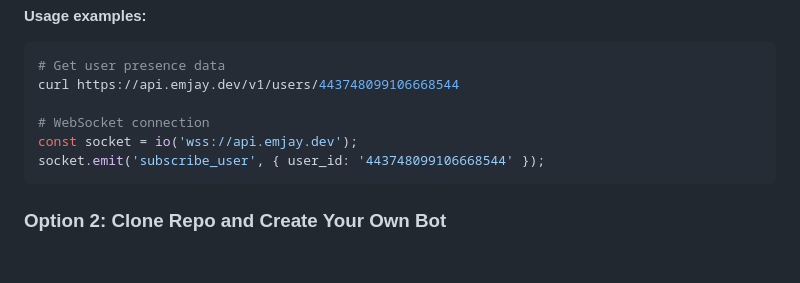
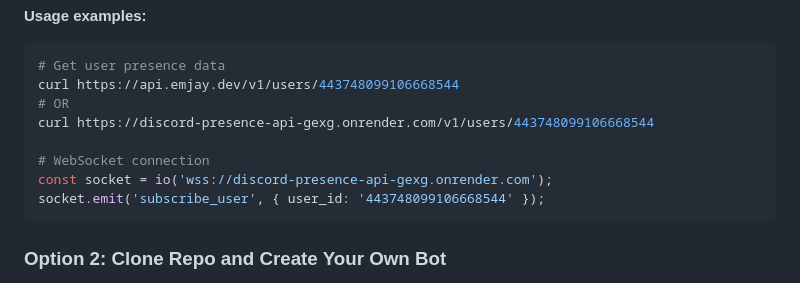
Before and after one commit to imnotemjay/Discord-Presence-API, a Markdown page: README.md, the part around the change. Drawn GitHub-style; blank space fills up the shorter version.

````diff
--- a/README.md
+++ b/README.md
@@ -22,9 +22,11 @@ https://api.emjay.dev/v1/users/:user_id
 ```bash
 # Get user presence data
 curl https://api.emjay.dev/v1/users/443748099106668544
+# OR
+curl https://discord-presence-api-gexg.onrender.com/v1/users/443748099106668544
 
 # WebSocket connection
-const socket = io('wss://api.emjay.dev');
+const socket = io('wss://discord-presence-api-gexg.onrender.com');
 socket.emit('subscribe_user', { user_id: '443748099106668544' });
 ```
 
````
